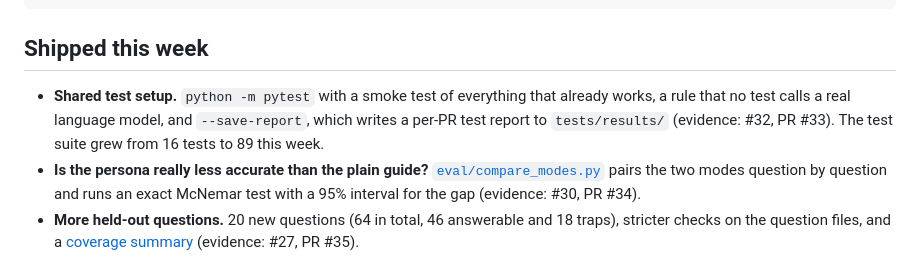
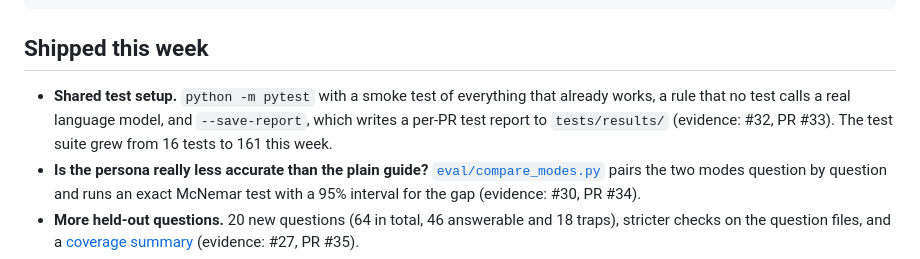
Before and after one commit to SurabhiMore/nlp-final-project, a Markdown page: reports/session07.md, the part around the change. Drawn GitHub-style.

Commit message:
Fix the test count in the Session 7 report

```diff
--- a/reports/session07.md
+++ b/reports/session07.md
@@ -25,7 +25,7 @@ north_star:
 ---
 
 ## Shipped this week
-- **Shared test setup.** `python -m pytest` with a smoke test of everything that already works, a rule that no test calls a real language model, and `--save-report`, which writes a per-PR test report to `tests/results/` (evidence: #32, PR #33). The test suite grew from 16 tests to 89 this week.
+- **Shared test setup.** `python -m pytest` with a smoke test of everything that already works, a rule that no test calls a real language model, and `--save-report`, which writes a per-PR test report to `tests/results/` (evidence: #32, PR #33). The test suite grew from 16 tests to 161 this week.
 - **Is the persona really less accurate than the plain guide?** [`eval/compare_modes.py`](../eval/compare_modes.py) pairs the two modes question by question and runs an exact McNemar test with a 95% interval for the gap (evidence: #30, PR #34).
 - **More held-out questions.** 20 new questions (64 in total, 46 answerable and 18 traps), stricter checks on the question files, and a [coverage summary](../eval/coverage_summary.md) (evidence: #27, PR #35).
 - **Better T. rex search.** Query clean-up, `-ed`/`-ing` stemming and a three-word T. rex term map in [`pipeline/retrieve.py`](../pipeline/retrieve.py), checked on 10 new T. rex questions written before tuning, with a [before and after report](../eval/results/retrieval_comparison.md) that lists every question that got worse (evidence: #31, PR #36).
```
